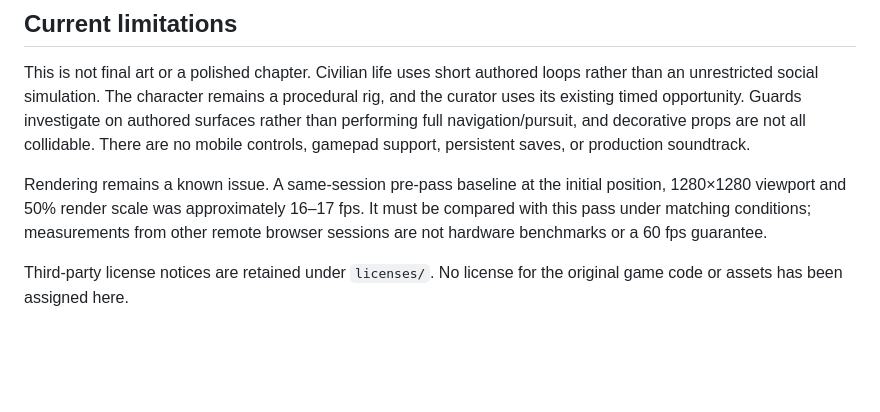
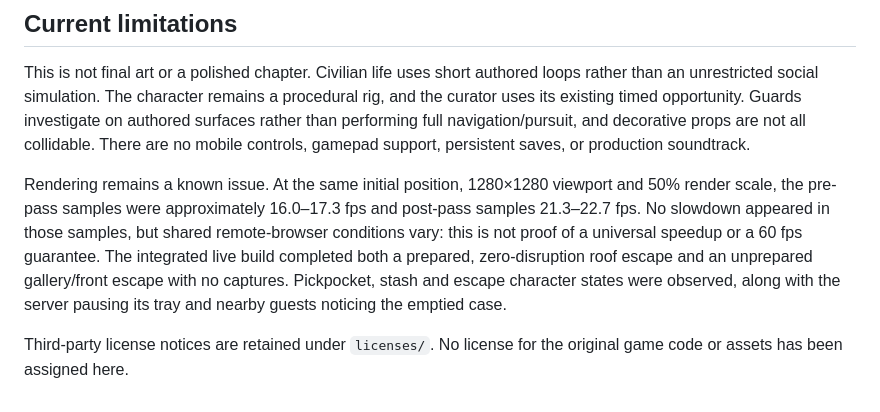
Before and after one commit to pbzona/glasshouse, a Markdown page: README.md, the part around the change. Rendered like a GitHub page; blank space fills up the shorter version.

Commit message:
Document live heist and character verification results

```diff
--- a/README.md
+++ b/README.md
@@ -112,6 +112,6 @@ npm run build:vercel
 
 This is not final art or a polished chapter. Civilian life uses short authored loops rather than an unrestricted social simulation. The character remains a procedural rig, and the curator uses its existing timed opportunity. Guards investigate on authored surfaces rather than performing full navigation/pursuit, and decorative props are not all collidable. There are no mobile controls, gamepad support, persistent saves, or production soundtrack.
 
-Rendering remains a known issue. A same-session pre-pass baseline at the initial position, 1280×1280 viewport and 50% render scale was approximately 16–17 fps. It must be compared with this pass under matching conditions; measurements from other remote browser sessions are not hardware benchmarks or a 60 fps guarantee.
+Rendering remains a known issue. At the same initial position, 1280×1280 viewport and 50% render scale, the pre-pass samples were approximately 16.0–17.3 fps and post-pass samples 21.3–22.7 fps. No slowdown appeared in those samples, but shared remote-browser conditions vary: this is not proof of a universal speedup or a 60 fps guarantee. The integrated live build completed both a prepared, zero-disruption roof escape and an unprepared gallery/front escape with no captures. Pickpocket, stash and escape character states were observed, along with the server pausing its tray and nearby guests noticing the emptied case.
 
 Third-party license notices are retained under `licenses/`. No license for the original game code or assets has been assigned here.
```
